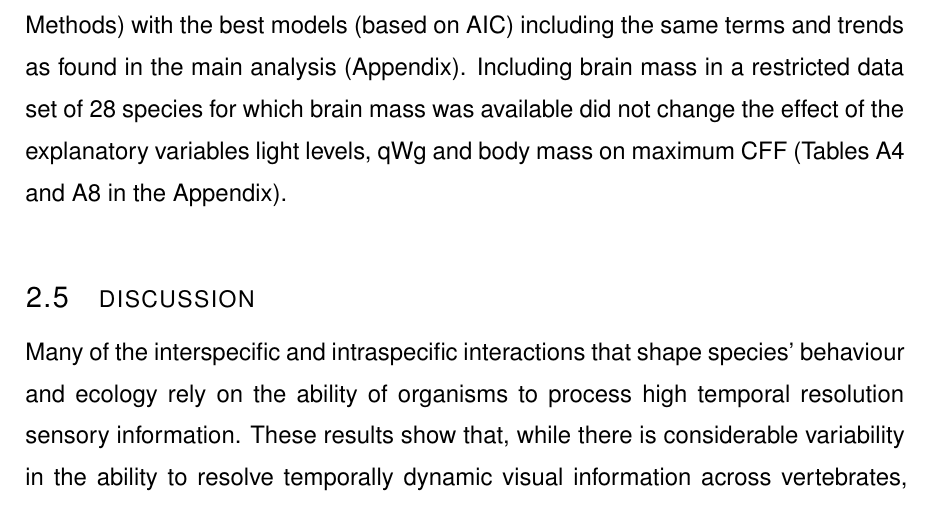
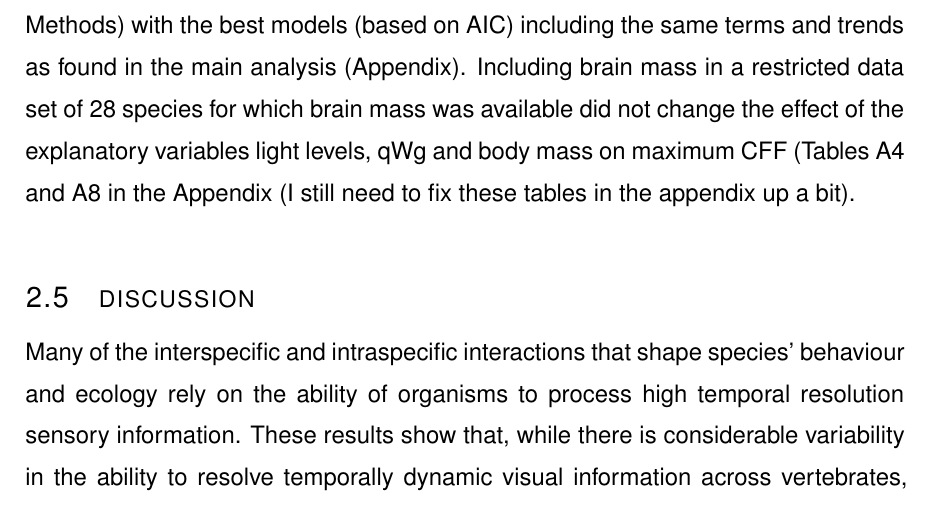
Before and after one commit to healyke/My-thesis, a LaTeX thesis (thesis.tex, which reads ch2-time.tex): part of page 22 of 75, cut so that both start at the same text. Compiled offline with pdfLaTeX.

Commit message:
note to fix appendix

```diff
--- a/ch2-time.tex
+++ b/ch2-time.tex
@@ -113,7 +113,7 @@ Lambda  (Low) & 0 & 0 & 0.34 &\\
 
 These results were robust to the sensitivity analysis on both the temperature used to correct ectotherms qWg (taken as 20 $^{\circ}$C in the main models above; see Methods)
 %and the optimality of study methodology for measuring maximum CFF,
-with the best models (based on AIC) including the same terms and trends as found in the main analysis (Appendix). Including brain mass in a restricted data set of 28 species for which brain mass was available did not change the effect of the explanatory variables light levels, qWg and body mass on maximum CFF (Tables A4 and A8 in the Appendix).
+with the best models (based on AIC) including the same terms and trends as found in the main analysis (Appendix). Including brain mass in a restricted data set of 28 species for which brain mass was available did not change the effect of the explanatory variables light levels, qWg and body mass on maximum CFF (Tables A4 and A8 in the Appendix (I still need to fix these tables in the appendix up a bit).
 
 
 \begin{figure}[h!]
```
